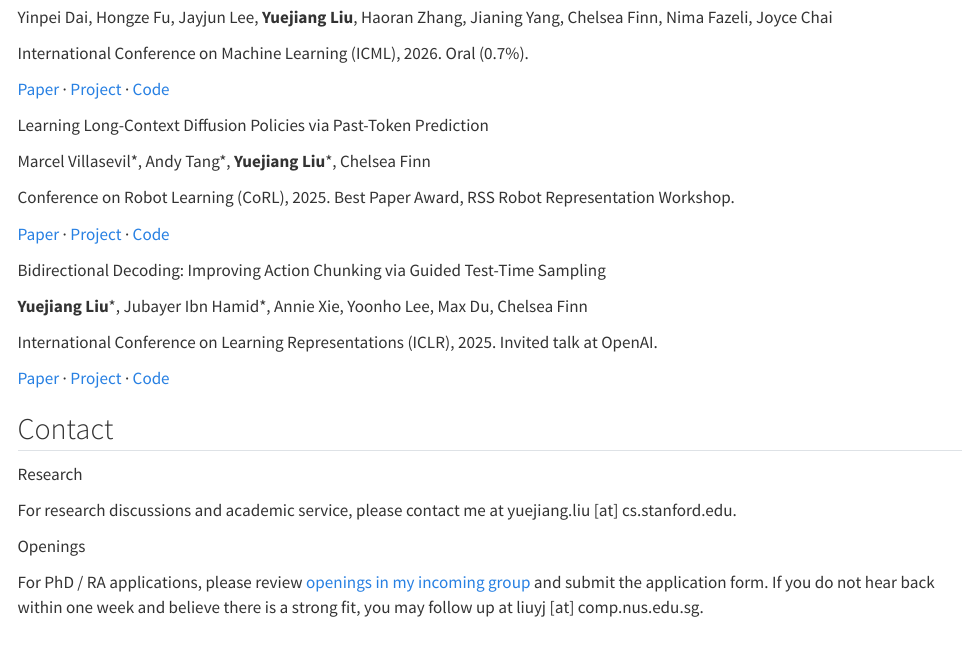
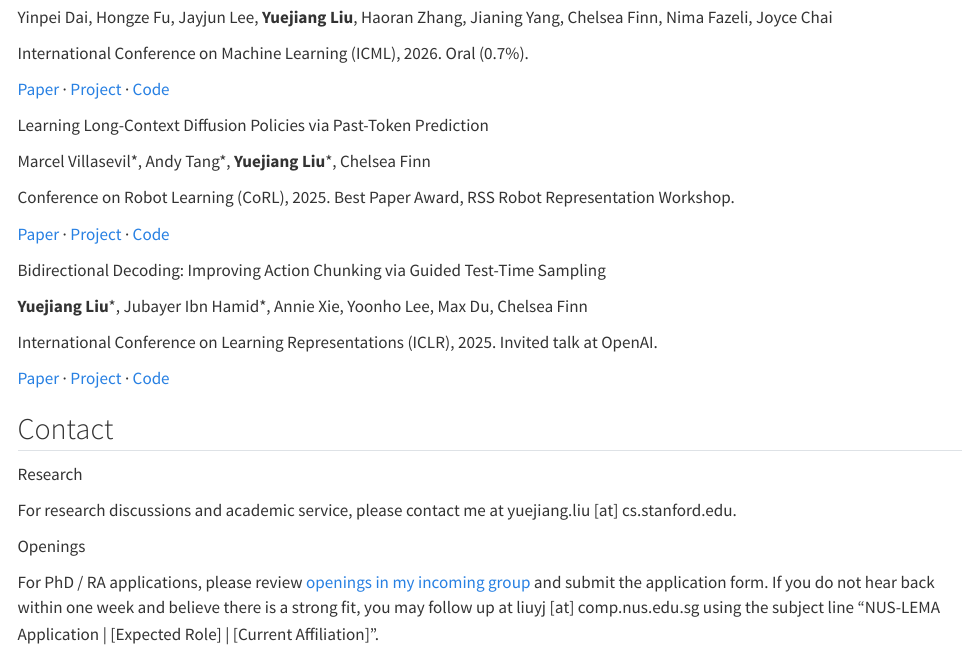
Before and after one commit to YuejiangLIU/yuejiangliu.github.io, a Quarto document (index.qmd): the page in a window 1100 px wide, from 1590 px down. Rendered offline with R 4.5, knitr and Pandoc in place of Quarto, with nearby package versions.

Commit message:
Add follow-up note

```diff
--- a/index.qmd
+++ b/index.qmd
@@ -124,7 +124,7 @@ Assistant Professor (Incoming), National University of Singapore<br></p>
 </div>
 <div class="contact-item">
 <p class="contact-label">Openings</p>
-<p class="contact-detail">For PhD / RA applications, please review <a href="https://lema-nus.github.io/contact.html" target="_blank" rel="noopener noreferrer">openings in my incoming group</a> and submit the application form. If you do not hear back within one week and believe there is a strong fit, you may follow up at liuyj [at] comp.nus.edu.sg.</p>
+<p class="contact-detail">For PhD / RA applications, please review <a href="https://lema-nus.github.io/contact.html" target="_blank" rel="noopener noreferrer">openings in my incoming group</a> and submit the application form. If you do not hear back within one week and believe there is a strong fit, you may follow up at liuyj [at] comp.nus.edu.sg using the subject line “NUS-LEMA Application | [Expected Role] | [Current Affiliation]”.</p>
 </div>
 </div>
 </section>
```
